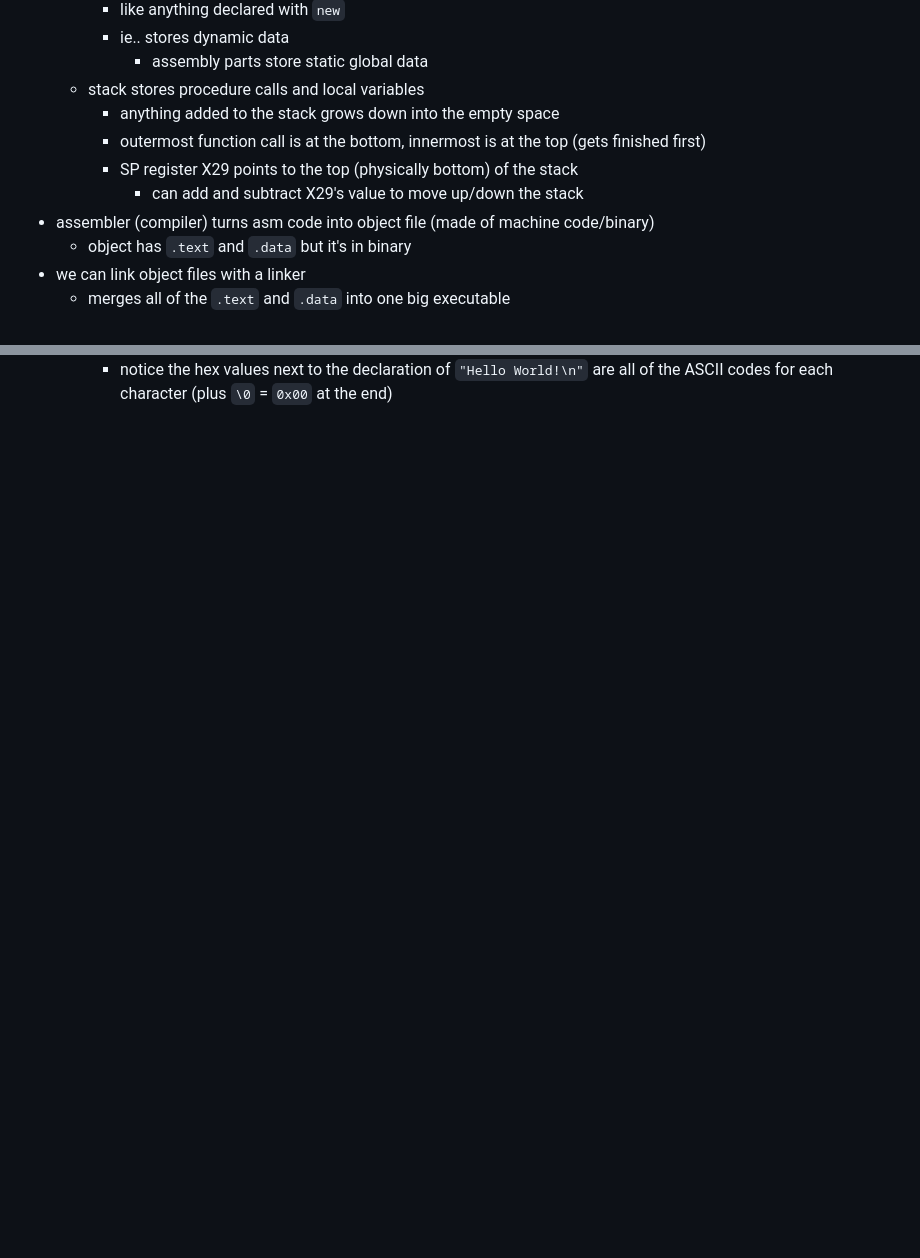
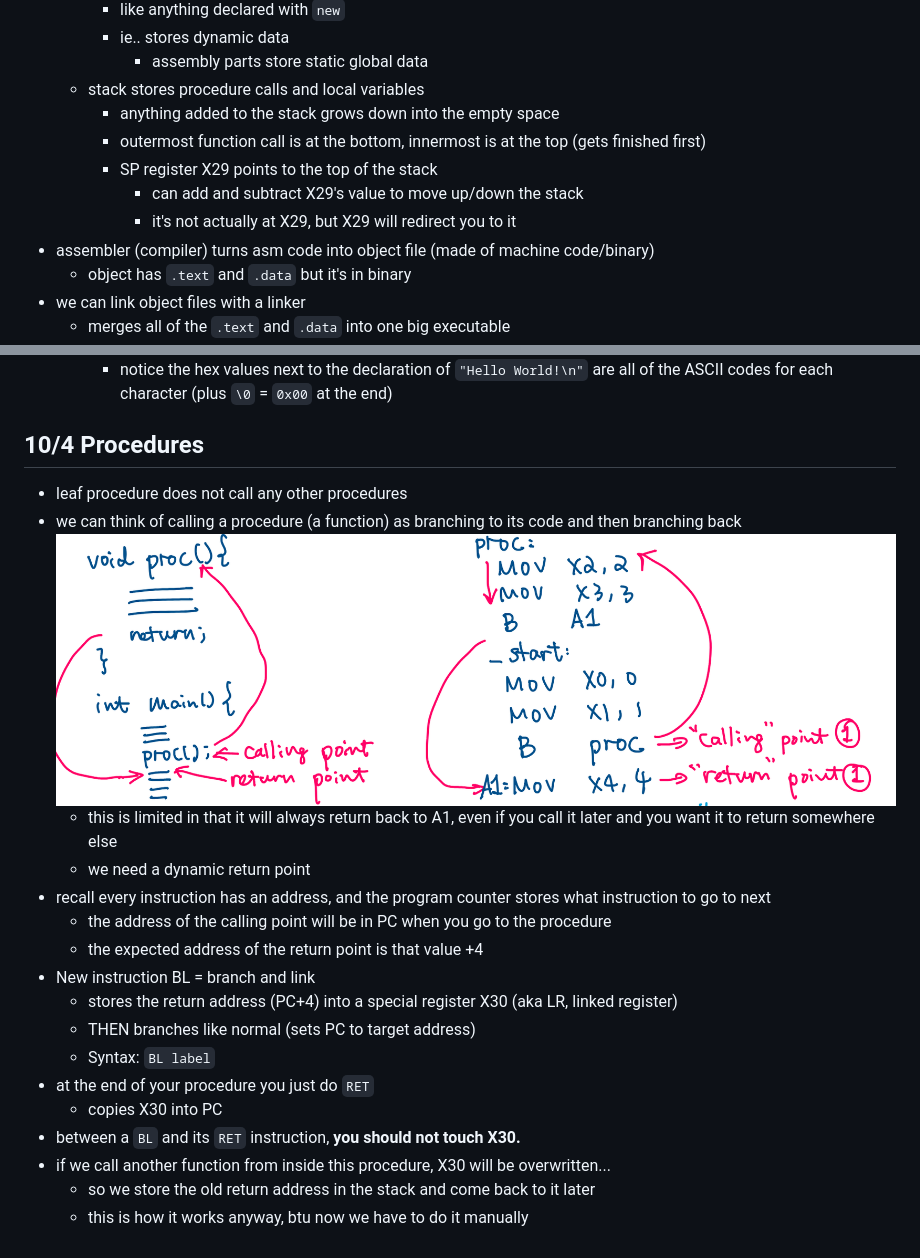
Before and after one commit to hotelcurtains/CS382, a Markdown page: notes/notes.md, 2 parts joined by grey strips. Rendered like a GitHub page; pictures changed too: notes/image-12.png (added); blank space fills up the shorter version.

```diff
--- a/notes/notes.md
+++ b/notes/notes.md
@@ -582,8 +582,9 @@ End:
   - stack stores procedure calls and local variables
     - anything added to the stack grows down into the empty space
     - outermost function call is at the bottom, innermost is at the top (gets finished first)
-    - SP register X29 points to the top (physically bottom) of the stack
+    - SP register X29 points to the top of the stack
       - can add and subtract X29's value to move up/down the stack
+      - it's not actually at X29, but X29 will redirect you to it
 - assembler (compiler) turns asm code into object file (made of machine code/binary)
   - object has `.text` and `.data` but it's in binary
 - we can link object files with a linker
@@ -594,3 +595,23 @@ End:
   - then `cat demo.lst` will show assembly and machine code side-by-side
   - ![listing example](image-11.png)
     - notice the hex values next to the declaration of `"Hello World!\n"` are all of the ASCII codes for each character (plus `\0` = `0x00` at the end)
+
+## 10/4 Procedures
+- leaf procedure does not call any other procedures
+- we can think of calling a procedure (a function) as branching to its code and then branching back
+  ![alt text](image-12.png)
+  - this is limited in that it will always return back to A1, even if you call it later and you want it to return somewhere else
+  - we need a dynamic return point
+- recall every instruction has an address, and the program counter stores what instruction to go to next
+  - the address of the calling point will be in PC when you go to the procedure
+  - the expected address of the return point is that value +4
+- New instruction BL = branch and link
+  - stores the return address (PC+4) into a special register X30 (aka LR, linked register)
+  - THEN branches like normal (sets PC to target address)
+  - Syntax: `BL label`
+- at the end of your procedure you just do `RET`
+  - copies X30 into PC
+- between a `BL` and its `RET` instruction, **you should not touch X30.**
+- if we call another function from inside this procedure, X30 will be overwritten...
+  - so we store the old return address in the stack and come back to it later
+  - this is how it works anyway, btu now we have to do it manually
```
